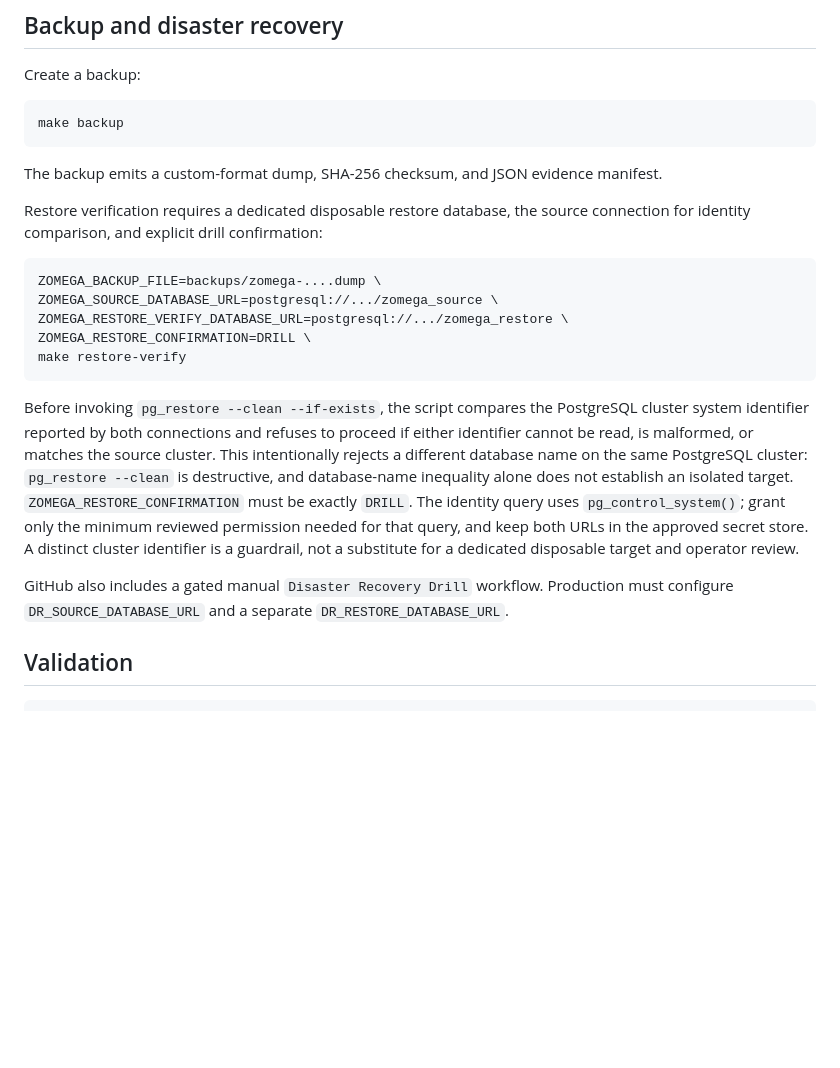
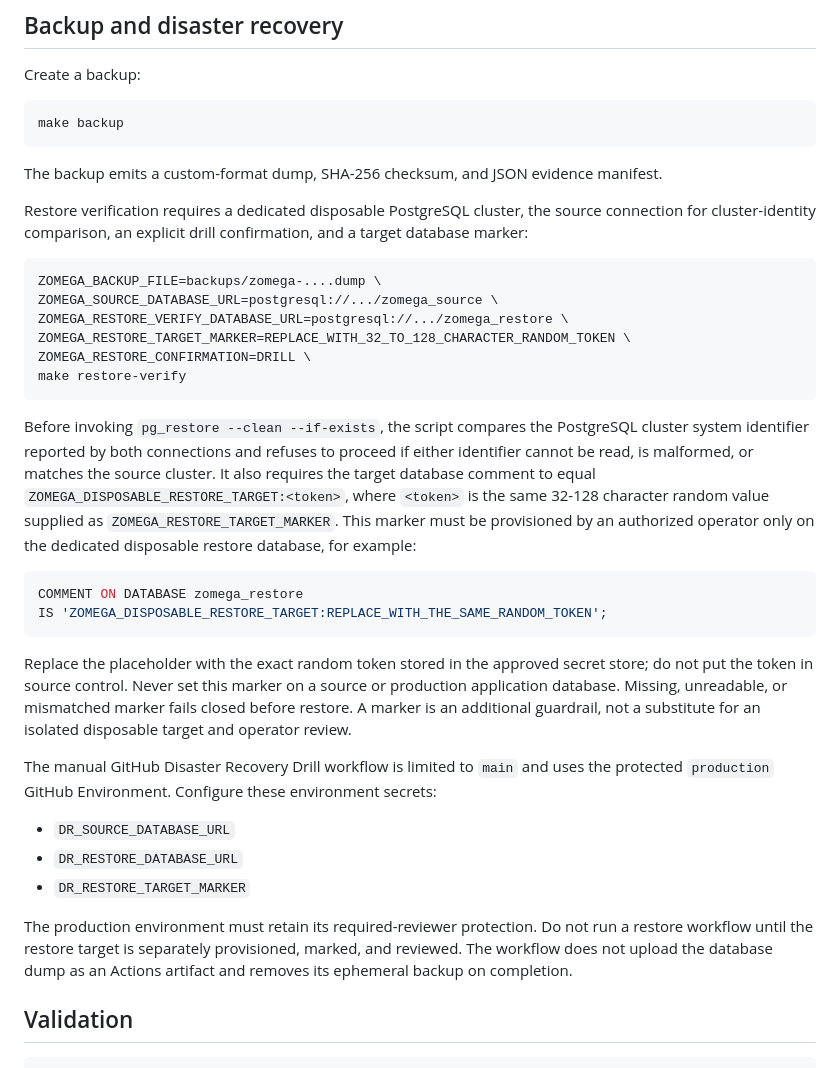
Before and after one commit to cvsz/zomega, a Markdown page: README.md, the part around the change. Drawn GitHub-style; blank space fills up the shorter version.

Commit message:
docs(dr): document disposable target marker

````diff
--- a/README.md
+++ b/README.md
@@ -136,20 +136,33 @@ make backup
 
 The backup emits a custom-format dump, SHA-256 checksum, and JSON evidence manifest.
 
-Restore verification requires a dedicated disposable restore database, the source connection for identity comparison, and explicit drill confirmation:
+Restore verification requires a dedicated disposable PostgreSQL cluster, the source connection for cluster-identity comparison, an explicit drill confirmation, and a target database marker:
 
 ```bash
 ZOMEGA_BACKUP_FILE=backups/zomega-....dump \
 ZOMEGA_SOURCE_DATABASE_URL=postgresql://.../zomega_source \
 ZOMEGA_RESTORE_VERIFY_DATABASE_URL=postgresql://.../zomega_restore \
+ZOMEGA_RESTORE_TARGET_MARKER=REPLACE_WITH_32_TO_128_CHARACTER_RANDOM_TOKEN \
 ZOMEGA_RESTORE_CONFIRMATION=DRILL \
 make restore-verify
 ```
 
-Before invoking `pg_restore --clean --if-exists`, the script compares the PostgreSQL cluster system identifier reported by both connections and refuses to proceed if either identifier cannot be read, is malformed, or matches the source cluster. This intentionally rejects a different database name on the same PostgreSQL cluster: `pg_restore --clean` is destructive, and database-name inequality alone does not establish an isolated target. `ZOMEGA_RESTORE_CONFIRMATION` must be exactly `DRILL`. The identity query uses `pg_control_system()`; grant only the minimum reviewed permission needed for that query, and keep both URLs in the approved secret store. A distinct cluster identifier is a guardrail, not a substitute for a dedicated disposable target and operator review.
+Before invoking `pg_restore --clean --if-exists`, the script compares the PostgreSQL cluster system identifier reported by both connections and refuses to proceed if either identifier cannot be read, is malformed, or matches the source cluster. It also requires the target database comment to equal `ZOMEGA_DISPOSABLE_RESTORE_TARGET:<token>`, where `<token>` is the same 32-128 character random value supplied as `ZOMEGA_RESTORE_TARGET_MARKER`. This marker must be provisioned by an authorized operator only on the dedicated disposable restore database, for example:
 
-GitHub also includes a gated manual `Disaster Recovery Drill` workflow. Production must configure
-`DR_SOURCE_DATABASE_URL` and a separate `DR_RESTORE_DATABASE_URL`.
+```sql
+COMMENT ON DATABASE zomega_restore
+IS 'ZOMEGA_DISPOSABLE_RESTORE_TARGET:REPLACE_WITH_THE_SAME_RANDOM_TOKEN';
+```
+
+Replace the placeholder with the exact random token stored in the approved secret store; do not put the token in source control. Never set this marker on a source or production application database. Missing, unreadable, or mismatched marker fails closed before restore. A marker is an additional guardrail, not a substitute for an isolated disposable target and operator review.
+
+The manual GitHub Disaster Recovery Drill workflow is limited to `main` and uses the protected `production` GitHub Environment. Configure these environment secrets:
+
+- `DR_SOURCE_DATABASE_URL`
+- `DR_RESTORE_DATABASE_URL`
+- `DR_RESTORE_TARGET_MARKER`
+
+The production environment must retain its required-reviewer protection. Do not run a restore workflow until the restore target is separately provisioned, marked, and reviewed. The workflow does not upload the database dump as an Actions artifact and removes its ephemeral backup on completion.
 
 ## Validation
 
````
